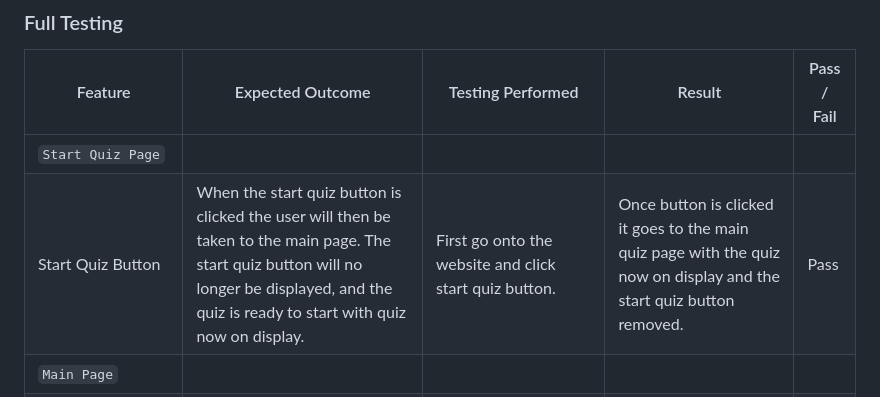
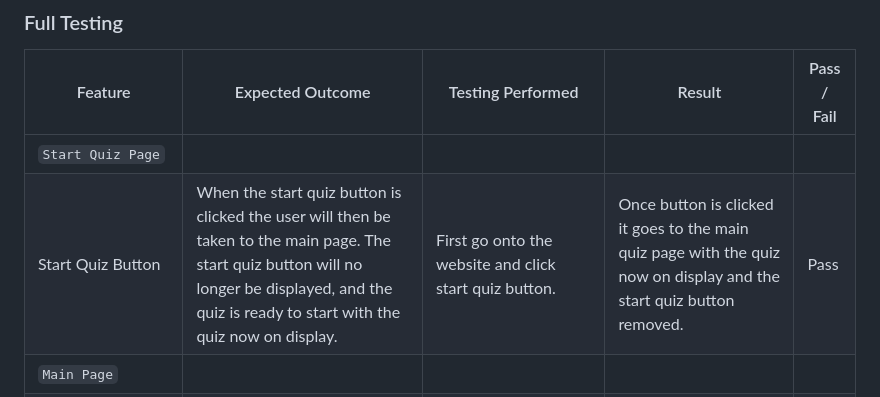
Before and after one commit to sam2829/project-2-sports-quiz, a Markdown page: README.md, the part around the change. GitHub-like rendering.

Commit message:
Add grammar correction to start quiz page in full testing table

```diff
--- a/README.md
+++ b/README.md
@@ -213,7 +213,7 @@ Quiz complete page mobile screenshot:
 | Feature | Expected Outcome | Testing Performed | Result | Pass / Fail |
 |---|---|---|---|---|
 | `Start Quiz Page` |
-| Start Quiz Button | When the start quiz button is clicked the user will then be taken to the main page. The start quiz button will no longer be displayed, and the quiz is ready to start with quiz now on display. | First go onto the website and click start quiz button. | Once button is clicked it goes to the main quiz page with the quiz now on display and the start quiz button removed. | Pass |
+| Start Quiz Button | When the start quiz button is clicked the user will then be taken to the main page. The start quiz button will no longer be displayed, and the quiz is ready to start with the quiz now on display. | First go onto the website and click start quiz button. | Once button is clicked it goes to the main quiz page with the quiz now on display and the start quiz button removed. | Pass |
 | `Main Page` |
 | Randomise Questions | Each time the user starts or restarts the quiz the questions will appear in a different random order. | First go on to the website and click the start quiz button. Then complete the quiz and click the play again button. Do this several times. | Questions appear in different order each time. | Pass |
 | Hover Over Buttons | When the mouse hovers over the answer's buttons, next button or submit button the background color will change to aqua. | Hovered the mouse over all the buttons. | Background color on all buttons change to aqua when hovered over. | Pass |
```
